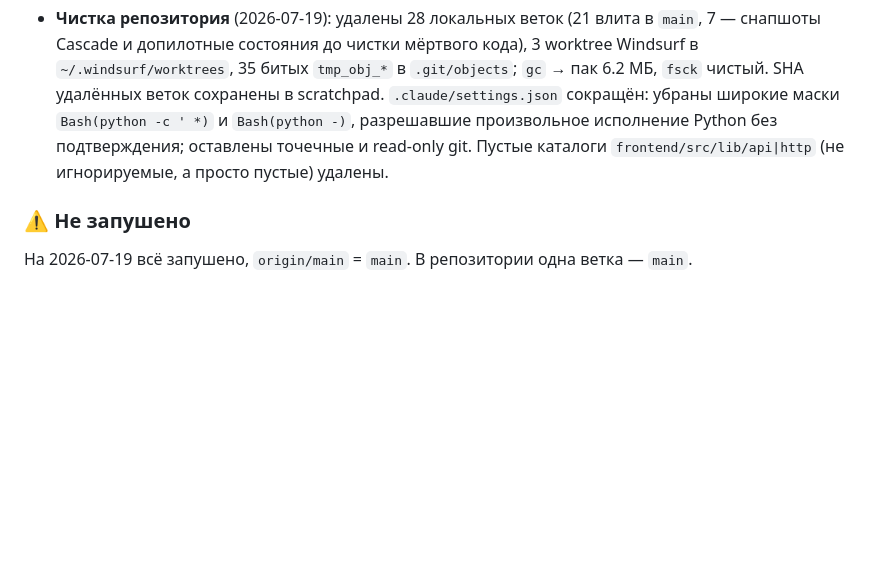
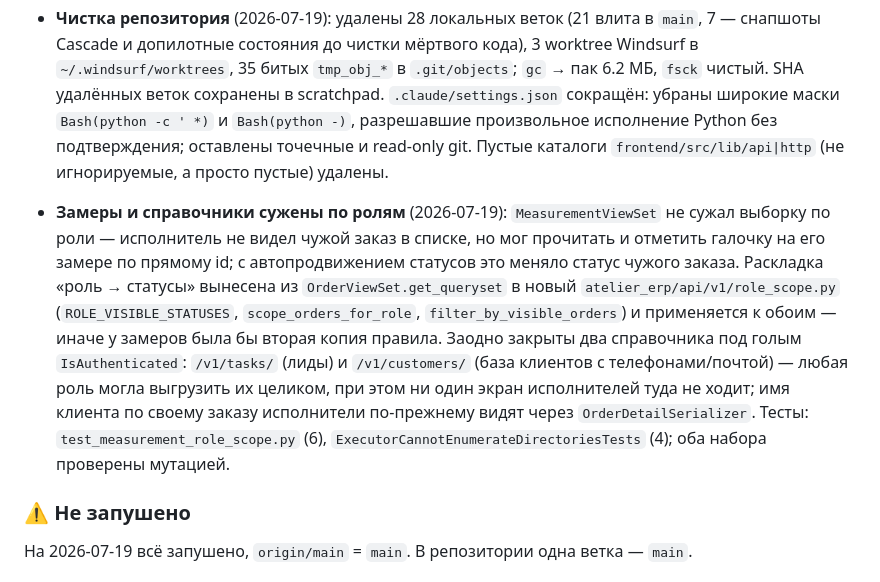
Before and after one commit to xoxmach7/atelier_erp, a Markdown page: CLAUDE.md, the part around the change. Drawn GitHub-style; blank space fills up the shorter version.

Commit message:
docs: зафиксировать ролевое сужение замеров и справочников
Co-Authored-By: Claude Opus 4.8 <noreply@anthropic.com>

```diff
--- a/CLAUDE.md
+++ b/CLAUDE.md
@@ -123,6 +123,8 @@
 - **Утечка внутренних ошибок закрыта** (2026-07-19): 17 обработчиков `except Exception as e` в `api/v1/views.py` отдавали клиенту `str(e)` — в текст попадают имена ограничений БД и внутренние сообщения ORM. Добавлены `logger` + `_safe_error(exc, context)`: настоящая ошибка уходит в лог со стеком, клиент получает `UNEXPECTED_ERROR_MESSAGE`. Машиночитаемые `code` в ответах сохранены (фронт ориентируется на них). Осмысленные бизнес-ошибки (`OrderValidationError`, `InvalidOrderStatusTransition`) свой текст сохраняют — обобщается только необработанное. Тесты: `test_error_message_leakage.py` (4). Это был долг из аудита 2026-07-15.
 - **Чистка репозитория** (2026-07-19): удалены 28 локальных веток (21 влита в `main`, 7 — снапшоты Cascade и допилотные состояния до чистки мёртвого кода), 3 worktree Windsurf в `~/.windsurf/worktrees`, 35 битых `tmp_obj_*` в `.git/objects`; `gc` → пак 6.2 МБ, `fsck` чистый. SHA удалённых веток сохранены в scratchpad. `.claude/settings.json` сокращён: убраны широкие маски `Bash(python -c ' *)` и `Bash(python -)`, разрешавшие произвольное исполнение Python без подтверждения; оставлены точечные и read-only git. Пустые каталоги `frontend/src/lib/api|http` (не игнорируемые, а просто пустые) удалены.
 
+- **Замеры и справочники сужены по ролям** (2026-07-19): `MeasurementViewSet` не сужал выборку по роли — исполнитель не видел чужой заказ в списке, но мог прочитать и отметить галочку на его замере по прямому id; с автопродвижением статусов это меняло статус чужого заказа. Раскладка «роль → статусы» вынесена из `OrderViewSet.get_queryset` в новый `atelier_erp/api/v1/role_scope.py` (`ROLE_VISIBLE_STATUSES`, `scope_orders_for_role`, `filter_by_visible_orders`) и применяется к обоим — иначе у замеров была бы вторая копия правила. Заодно закрыты два справочника под голым `IsAuthenticated`: `/v1/tasks/` (лиды) и `/v1/customers/` (база клиентов с телефонами/почтой) — любая роль могла выгрузить их целиком, при этом ни один экран исполнителей туда не ходит; имя клиента по своему заказу исполнители по-прежнему видят через `OrderDetailSerializer`. Тесты: `test_measurement_role_scope.py` (6), `ExecutorCannotEnumerateDirectoriesTests` (4); оба набора проверены мутацией.
+
 ### ⚠️ Не запушено
 На 2026-07-19 всё запушено, `origin/main` = `main`. В репозитории одна ветка — `main`.
 
```
